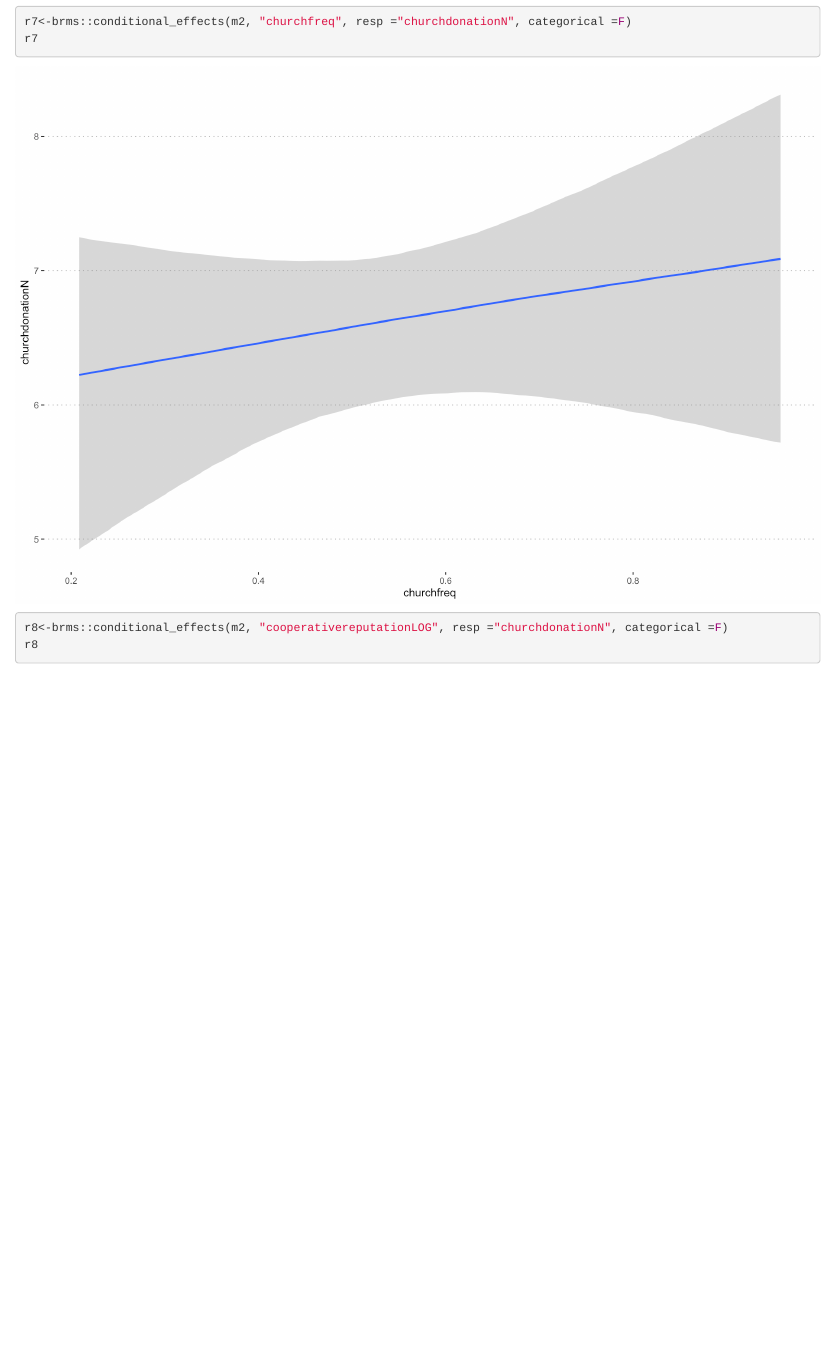
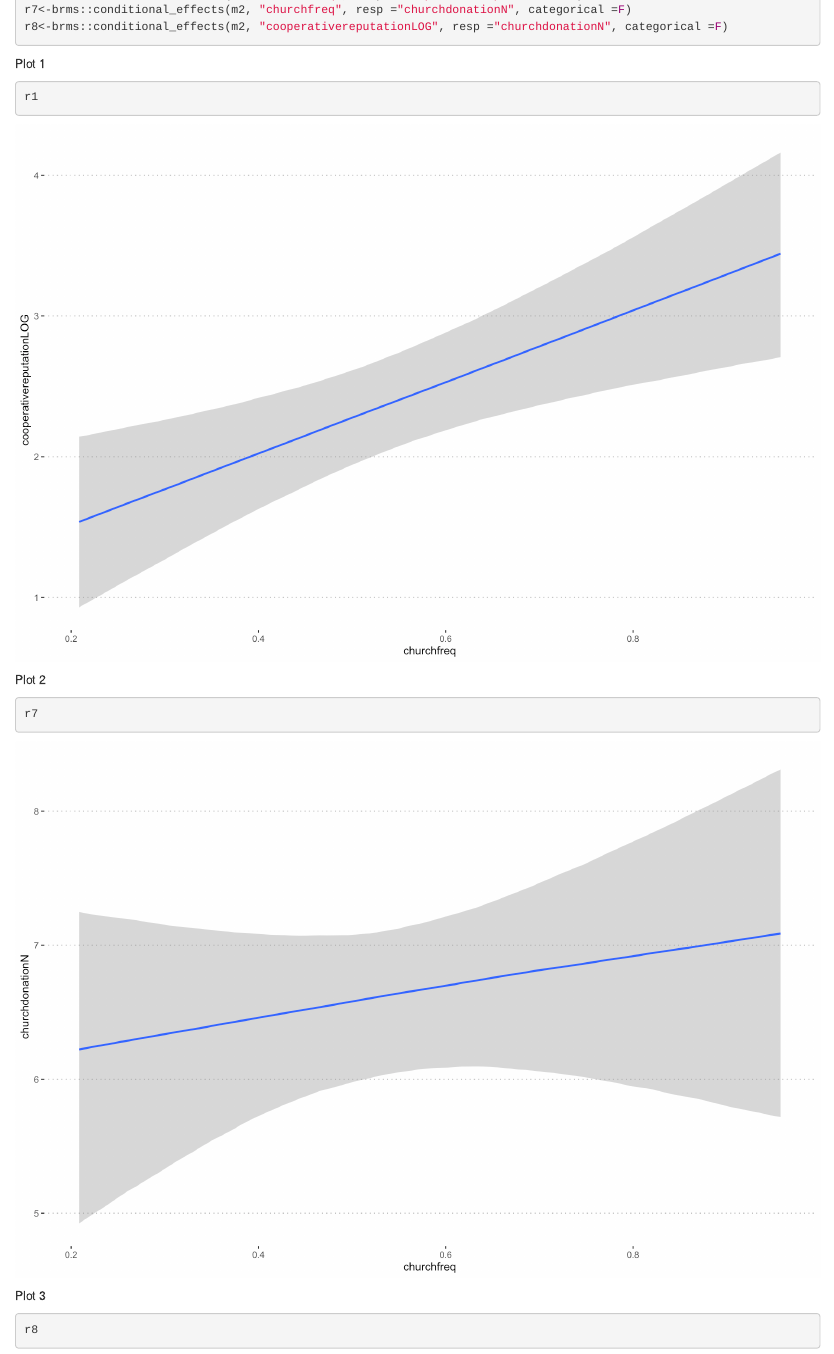
Before and after one commit to go-bayes/shaver_fiji_ritual_signalling, an R Markdown document (Analysis.Rmd): the page in a window 1100 px wide, from 9300 px down before the commit and from 8650 px down after it, so that both start at the same text. The pictures show the output file Analysis.html that the author committed with the source, opened offline.

Commit message:
Added three figures

````diff
--- a/Analysis.Rmd
+++ b/Analysis.Rmd
@@ -357,12 +357,26 @@ dm1<-as.data.frame(bbt1)%>%
   plot(labels = FALSE)%>%
   ggpar(main = "")
 r1<-brms::conditional_effects(m2, "churchfreq", resp ="cooperativereputationLOG")
+r7<-brms::conditional_effects(m2, "churchfreq", resp ="churchdonationN", categorical =F)
+r8<-brms::conditional_effects(m2, "cooperativereputationLOG", resp ="churchdonationN", categorical =F)
+```
+
+Plot 1
+```{r}
 r1
-r7<-brms::conditional_effects(m2, "churchfreq", resp ="churchdonationN", categorical =F)
+```
+
+Plot 2
+```{r}
 r7
-r8<-brms::conditional_effects(m2, "cooperativereputationLOG", resp ="churchdonationN", categorical =F)
+```
+
+Plot 3
+```{r}
 r8
 ```
+
+
 ```{r,  mediation_plot, echo=FALSE, cache=TRUE}
 med1<-ggarrange(ggarrange(pm1,dm1,labels=c("   i","ii")),ggarrange(pt1,r1, widths = c(1,1),labels=c("ii","iii")),nrow=2, heights=c(3,1))
 med1
````
Also changed, not shown: Analysis.html, Figs/unnamed-chunk-17-1.png (added), Figs/unnamed-chunk-18-1.png (added), Figs/unnamed-chunk-19-1.png (added), Analysis.Rmd (2 more changed lines).
